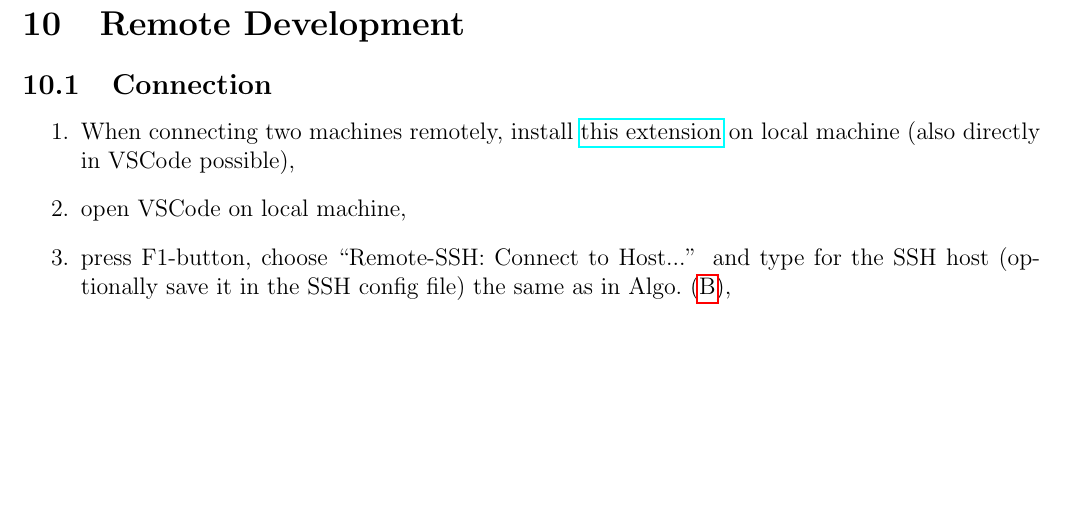
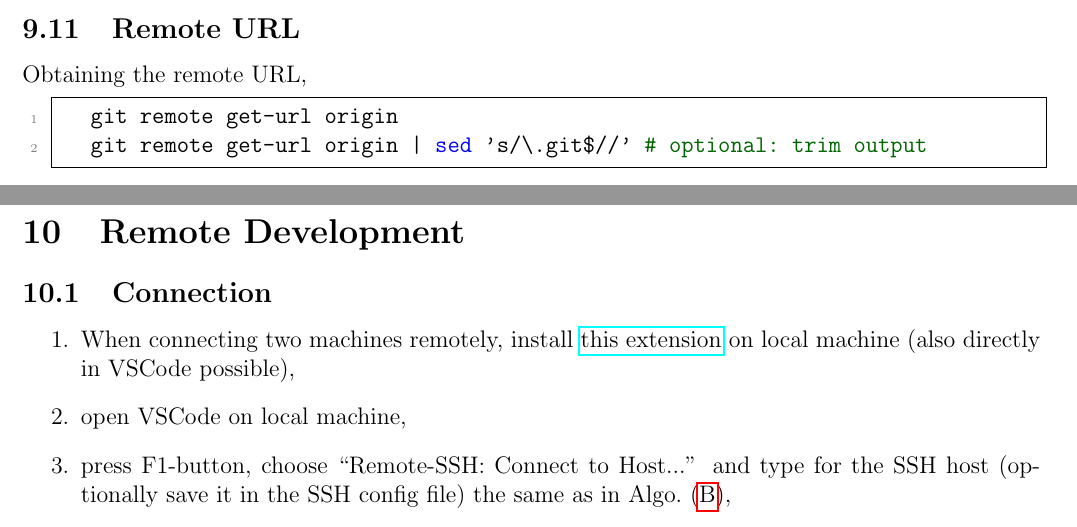
Before and after one commit to ImahnShekhzadeh/infra, a LaTeX document (infra.tex): part of page 26 of 40 before the commit and two parts of pages 25 and 26 of 40 after it, the two joined at a grey line, cut at the place of the change, the shorter picture padded with empty space. Compiled offline with pdfLaTeX.

Commit message:
add command for retrieving remote URL

```diff
--- a/infra.tex
+++ b/infra.tex
@@ -1373,6 +1373,14 @@
 
 		\begin{lstlisting}[style=mystylebash, label=alg:git_list_branches, xleftmargin=\parindent]
 			git branch -a
+		\end{lstlisting}
+
+	\subsection{Remote URL}
+		Obtaining the remote URL,
+
+		\begin{lstlisting}[style=mystylebash, label=alg:git__remote_url, xleftmargin=\parindent]
+			git remote get-url origin
+			git remote get-url origin | sed 's/\.git$//'  # optional: trim output
 		\end{lstlisting}
 
 	\newpage
```
Also changed, not shown: infra.pdf.
